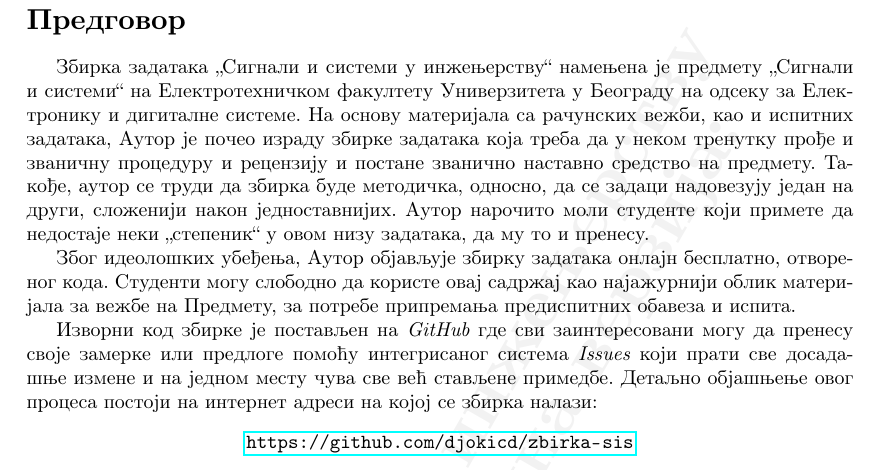
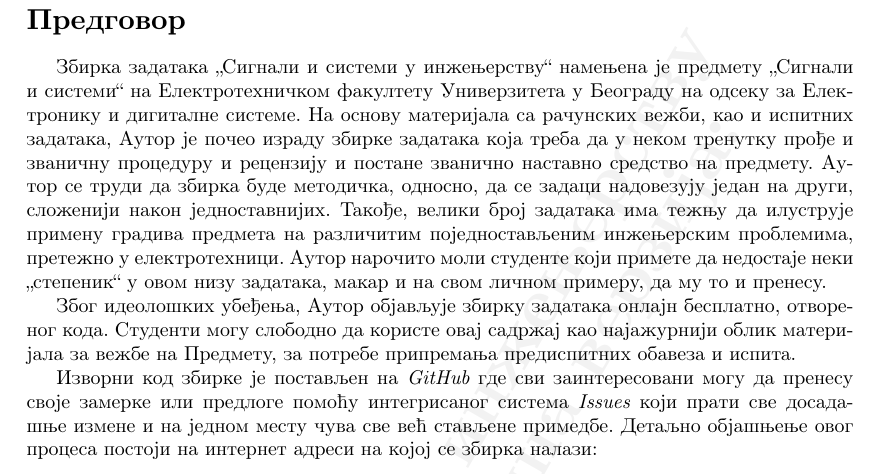
Before and after one commit to djokicd/zbirka-sis, a LaTeX book (main.tex, which reads predgovor.tex): part of page 2 of 4, cut so that both start at the same text. Compiled offline with pdfLaTeX.

Commit message:
Додат предговор, са појашњењем симбола на маргинама

```diff
--- a/predgovor.tex
+++ b/predgovor.tex
@@ -4,10 +4,11 @@
 Електротехничком факултету Универзитета у Београду на одсеку за Електронику и дигиталне системе. На основу материјала
 са рачунских вежби, као и испитних задатака, Аутор је почео израду збирке задатака која треба да у неком тренутку
 прође и званичну процедуру и рецензију и постане званично наставно средство на предмету.
-Такође, аутор се труди да збирка буде методичка, односно, да се задаци надовезују један на други, сложенији након
-једноставнијих.
-Аутор нарочито моли студенте који примете да недостаје неки „степеник“ у овом низу задатака, да му то и
-пренесу.
+Аутор се труди да збирка буде методичка, односно, да се задаци надовезују један на други, сложенији након
+једноставнијих. Такође, велики број задатака има тежњу да илуструје примену градива предмета на различитим
+поједностављеним инжењерским проблемима, претежно у електротехници.
+Аутор нарочито моли студенте који примете да недостаје неки „степеник“ у овом низу задатака, макар и на свом личном
+примеру, да му то и пренесу.
 
 Због идеолошких убеђења, Аутор објављује збирку задатака онлајн бесплатно, отвореног кода.
 Студенти могу слободно да користе овај садржај као најажурнији облик материјала за вежбе на
```
Also changed, not shown: main.pdf.
